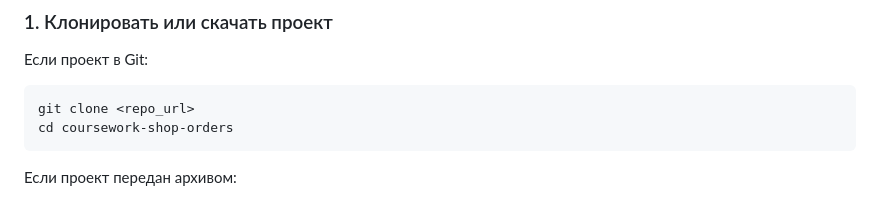
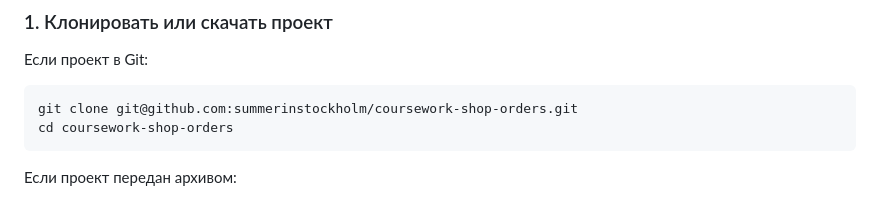
Before and after one commit to summerinstockholm/coursework-shop-orders, a Markdown page: README.md, the part around the change. GitHub-like rendering.

````diff
--- a/README.md
+++ b/README.md
@@ -97,7 +97,7 @@ docker compose version
 Если проект в Git:
 
 ```bash
-git clone <repo_url>
+git clone git@github.com:summerinstockholm/coursework-shop-orders.git
 cd coursework-shop-orders
 ```
 
````
